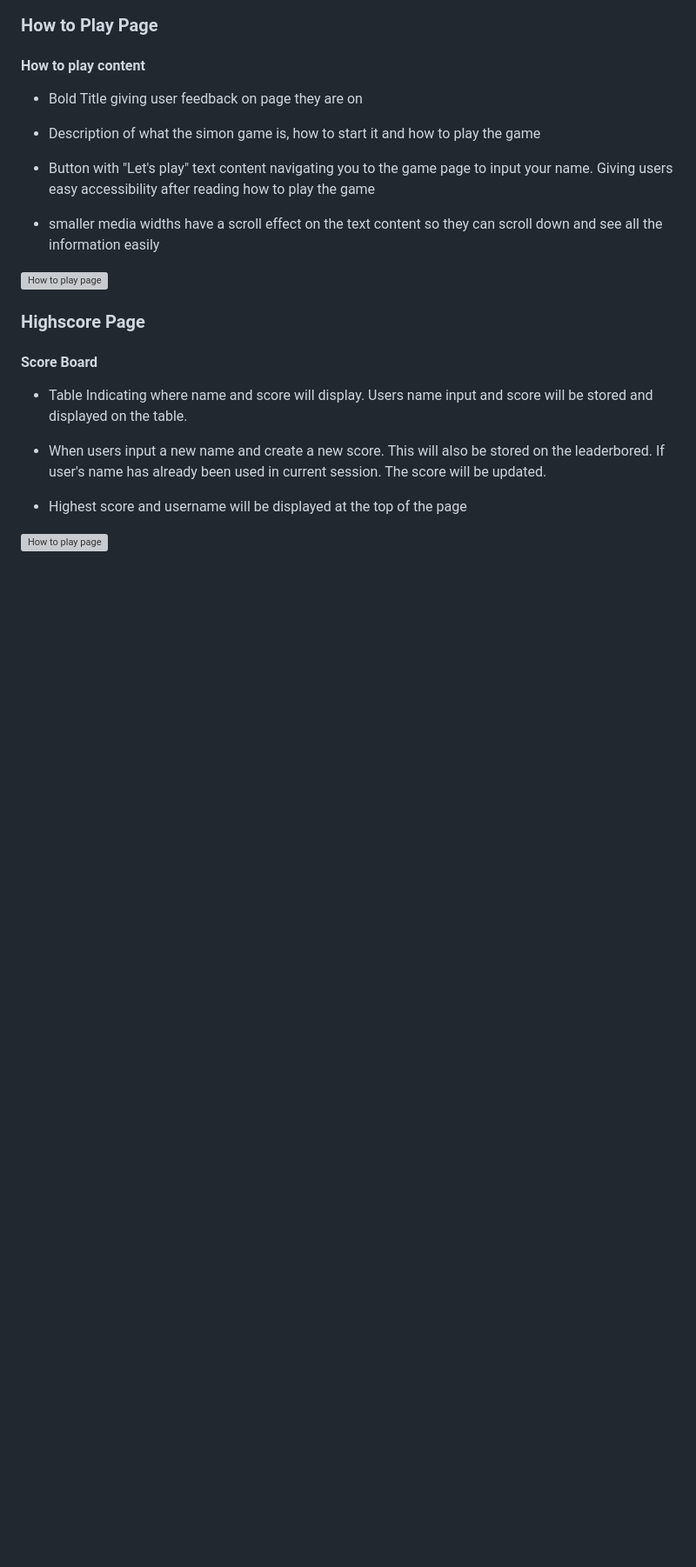
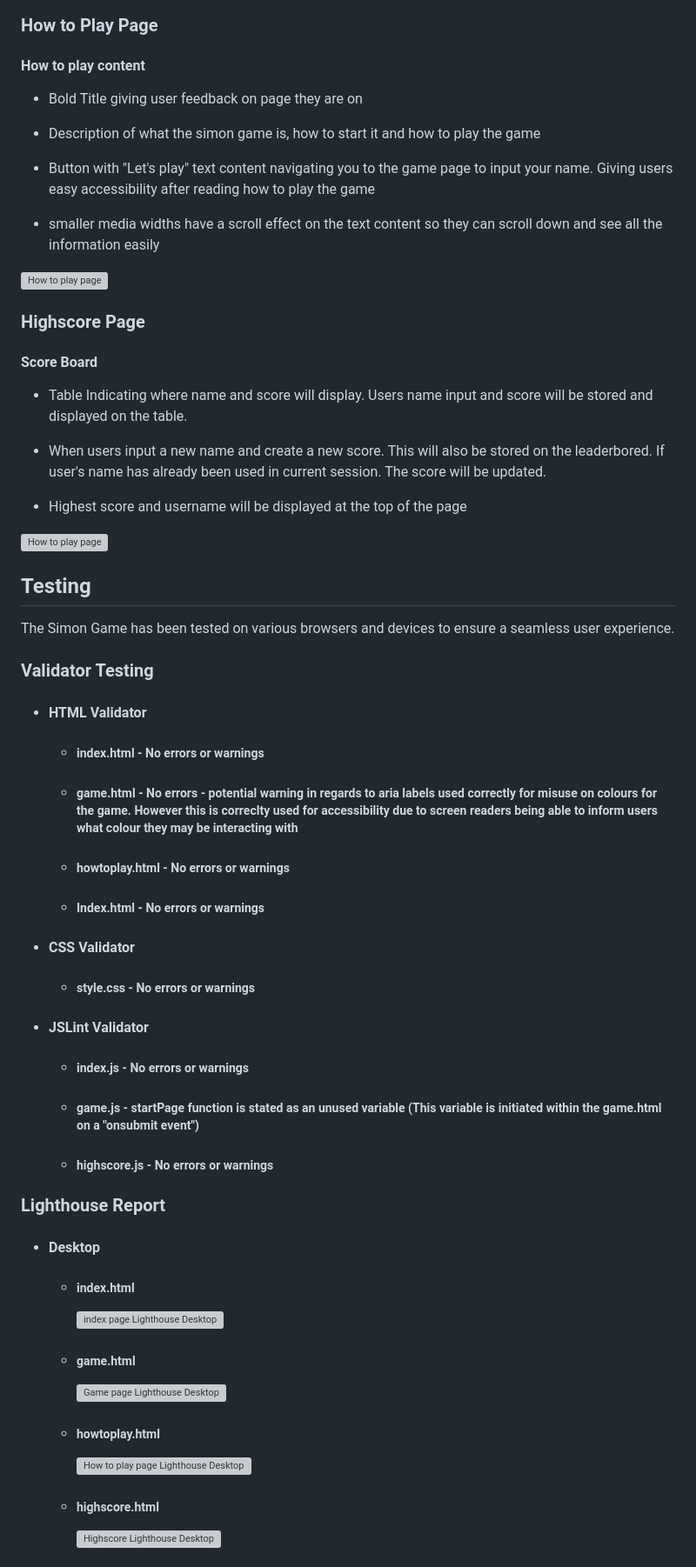
Before and after one commit to Cmorgan21/The-Simon-Game, a Markdown page: README.md, the part around one of its changes. Shown at 87% size. Drawn GitHub-style; blank space fills up the shorter version; grey boxes are pictures that could not be loaded.

Commit message:
add testing content for README.md

```diff
--- a/README.md
+++ b/README.md
@@ -130,3 +130,39 @@ We use the following icons to represent the sound status:
 - Highest score and username will be displayed at the top of the page
 
 ![How to play page](./assets/images/highscore-page.png)
+
+## Testing
+
+The Simon Game has been tested on various browsers and devices to ensure a seamless user experience.
+
+### Validator Testing
+
+- #### HTML Validator
+
+  - ##### index.html - No errors or warnings
+  - ##### game.html - No errors - potential warning in regards to aria labels used correctly for misuse on colours for the game. However this is correclty used for accessibility due to screen readers being able to inform users what colour they may be interacting with
+  - ##### howtoplay.html - No errors or warnings
+  - ##### Index.html - No errors or warnings
+
+- #### CSS Validator
+
+  - ##### style.css - No errors or warnings
+
+- #### JSLint Validator
+  - ##### index.js - No errors or warnings
+  - ##### game.js - startPage function is stated as an unused variable (This variable is initiated within the game.html on a "onsubmit event")
+  - ##### highscore.js - No errors or warnings
+
+### Lighthouse Report
+
+- #### Desktop
+
+  - ##### index.html
+    ![index page Lighthouse Desktop](./assets/images/index-lighhouse-desktop.png)
+  - ##### game.html
+    ![Game page Lighthouse Desktop](./assets/images/game-lighthouse-desktop.png)
+  - ##### howtoplay.html
+    ![How to play page Lighthouse Desktop](./assets/images/howtoplay-lighthouse-desktop.png)
+  - ##### highscore.html
+    ![Highscore Lighthouse Desktop](./assets/images/highscore-lighthouse-desktop.png)
+
```
Also changed, not shown: other parts of README.md (+31 -0 lines).
